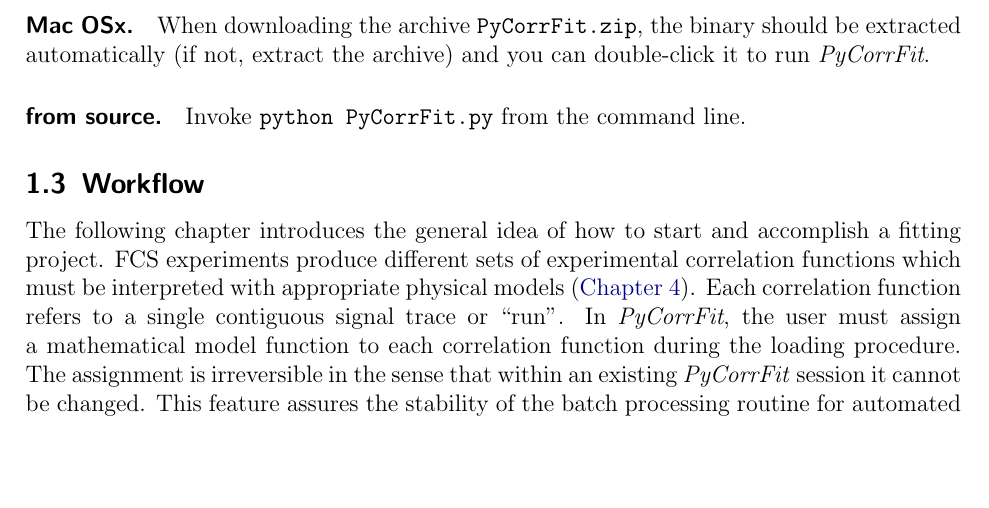
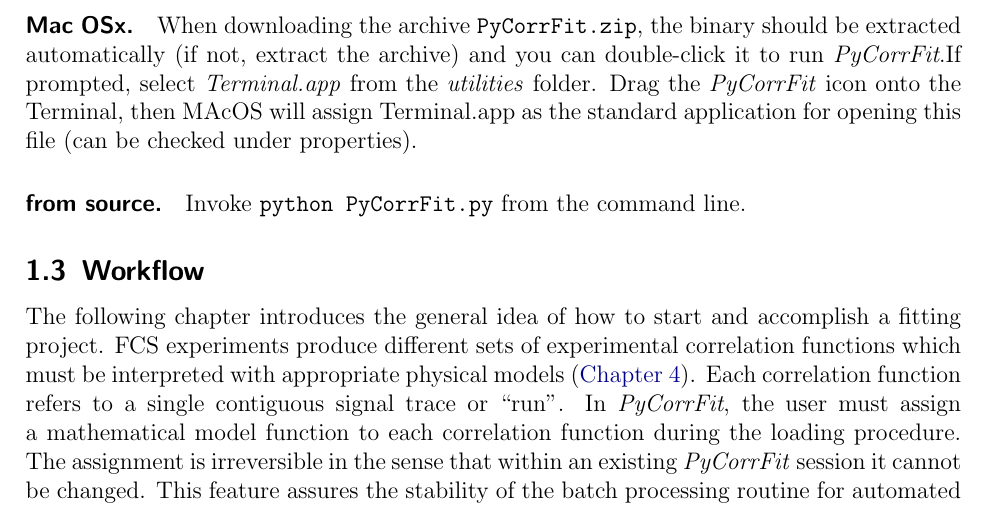
Before and after one commit to FCS-analysis/PyCorrFit, a LaTeX document (doc-src/PyCorrFit_doc.tex, which reads doc-src/PyCorrFit_doc_content.tex): part of page 5 of 33, cut so that both start at the same text, the shorter picture padded with empty space. Compiled offline with pdfLaTeX.

Commit message:
Update PyCorrFit_doc_content.tex
Former-commit-id: 6476b73193336fa1372ca0878d20152fb1367813 [formerly 7548f9e8f29cfba8b0c1bddc654652084fb7539a] [formerly 64395a1e20de6684944d36a4f70babf0d341c329 [formerly e2870a50ee85e87bcc30c46973803d46feae90d9]] [formerly 51fcb1523dcdec5d84d176baeaf9718c867467b5 [formerly 73355f7d81efa238da09055d718c974d092817a2] [formerly c6b3dfb021951faf5887ffff400ebf2822bbb913 [formerly 14eac5d50a98c9819eca1b312559a2dc9eabdf61]]]
Former-commit-id: 0c633ff952c2e1b87b1aa5b2173fb87d9173ec70 [formerly e4336c21eaf2306f2539965252803f00321c8dd9] [formerly 9ae1ee63defd11a85d1827c804aec067bc2d757d [formerly 4a6531e3a2ca5b105b5c7ad7a05156087fbb57b4]]
Former-commit-id: 633f4efbafa0765a3381d8da9d487277edaf3b8e [formerly 7fd354e4dba01a35eafb8170671ba92cdd60de44]
Former-commit-id: 51ca784b0ea46804af047c8763e52a55d33e1e56

```diff
--- a/doc-src/PyCorrFit_doc_content.tex
+++ b/doc-src/PyCorrFit_doc_content.tex
@@ -79,7 +79,7 @@ Download the executable file and double-click on the \texttt{PyCorrFit.exe} icon
 \paragraph*{Ubuntu/Debian.}
 \texttt{PyCorrFit} is integrated into Debian and thus behaves like any other application.
 \paragraph*{Mac OSx.}
-When downloading the archive \texttt{PyCorrFit.zip}, the binary should be extracted automatically (if not, extract the archive) and you can double-click it to run \textit{PyCorrFit}.
+When downloading the archive \texttt{PyCorrFit.zip}, the binary should be extracted automatically (if not, extract the archive) and you can double-click it to run \textit{PyCorrFit}.If prompted, select \textit{Terminal.app} from the \textit{utilities} folder. Drag the \textit{PyCorrFit} icon onto the Terminal, then MAcOS will assign Terminal.app as the standard application for opening this file (can be checked under properties).
 \paragraph*{from source.}
 Invoke \texttt{python PyCorrFit.py} from the command line.
 
```
